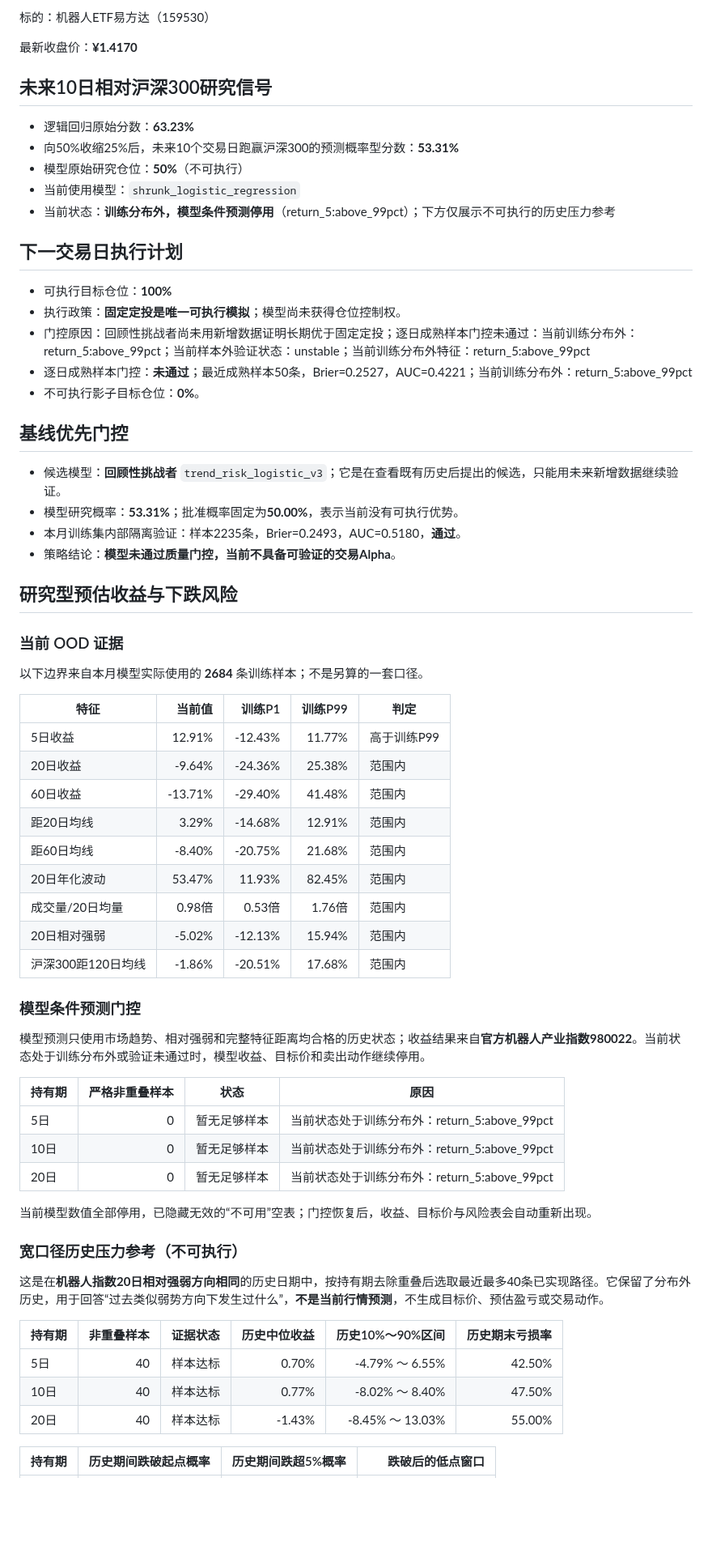
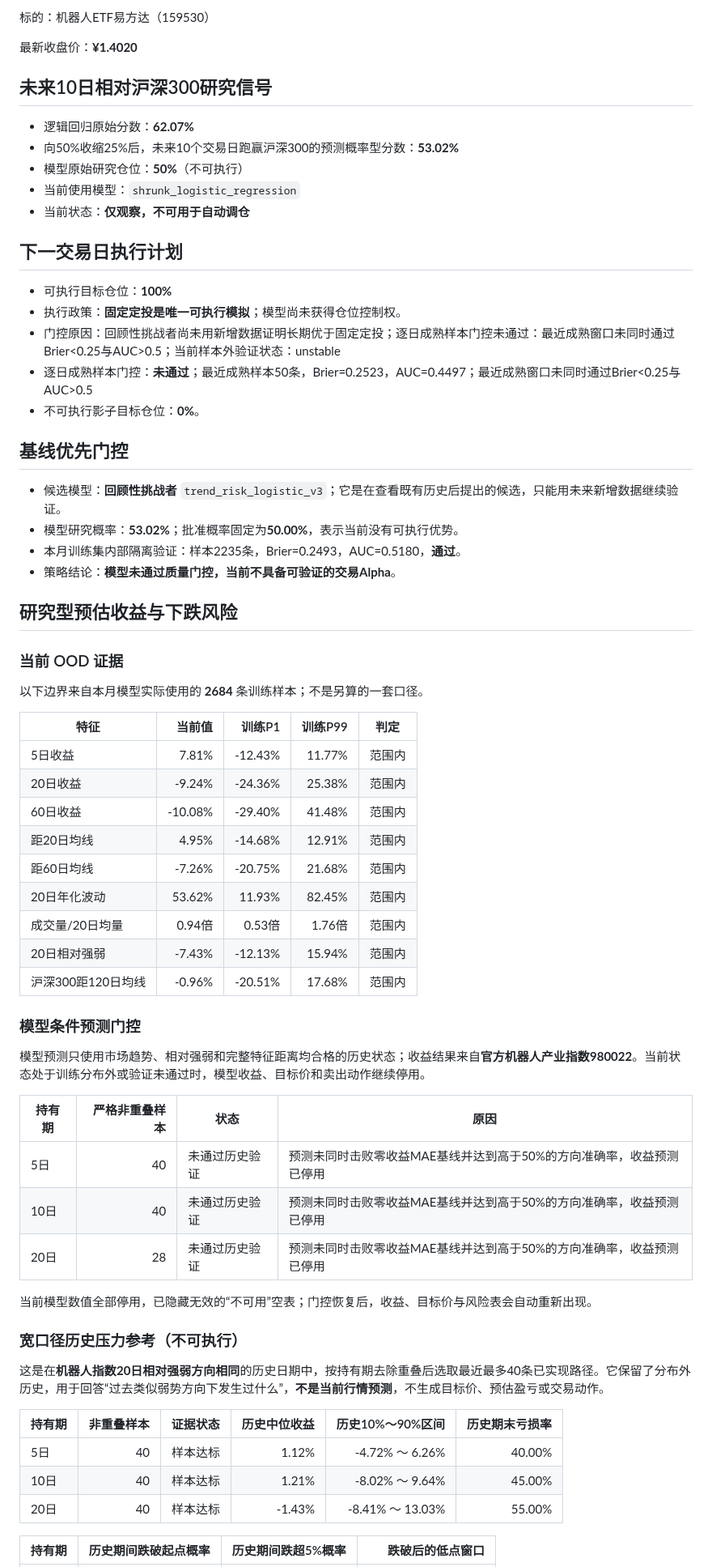
Before and after one commit to GCUeason/robot-quant, a Markdown page: reports/latest.md, the part around one of its changes. Shown at 81% size. GitHub-like rendering; blank space fills up the shorter version.

```diff
--- a/reports/latest.md
+++ b/reports/latest.md
@@ -4,28 +4,28 @@
 
 标的：机器人ETF易方达（159530）
 
-最新收盘价：**¥1.4170**
+最新收盘价：**¥1.4020**
 
 ## 未来10日相对沪深300研究信号
 
-- 逻辑回归原始分数：**63.23%**
-- 向50%收缩25%后，未来10个交易日跑赢沪深300的预测概率型分数：**53.31%**
+- 逻辑回归原始分数：**62.07%**
+- 向50%收缩25%后，未来10个交易日跑赢沪深300的预测概率型分数：**53.02%**
 - 模型原始研究仓位：**50%**（不可执行）
 - 当前使用模型：`shrunk_logistic_regression`
-- 当前状态：**训练分布外，模型条件预测停用**（return_5:above_99pct）；下方仅展示不可执行的历史压力参考
+- 当前状态：**仅观察，不可用于自动调仓**
 
 ## 下一交易日执行计划
 
 - 可执行目标仓位：**100%**
 - 执行政策：**固定定投是唯一可执行模拟**；模型尚未获得仓位控制权。
-- 门控原因：回顾性挑战者尚未用新增数据证明长期优于固定定投；逐日成熟样本门控未通过：当前训练分布外：return_5:above_99pct；当前样本外验证状态：unstable；当前训练分布外特征：return_5:above_99pct
-- 逐日成熟样本门控：**未通过**；最近成熟样本50条，Brier=0.2527，AUC=0.4221；当前训练分布外：return_5:above_99pct
+- 门控原因：回顾性挑战者尚未用新增数据证明长期优于固定定投；逐日成熟样本门控未通过：最近成熟窗口未同时通过Brier<0.25与AUC>0.5；当前样本外验证状态：unstable
+- 逐日成熟样本门控：**未通过**；最近成熟样本50条，Brier=0.2523，AUC=0.4497；最近成熟窗口未同时通过Brier<0.25与AUC>0.5
 - 不可执行影子目标仓位：**0%**。
 
 ## 基线优先门控
 
 - 候选模型：**回顾性挑战者** `trend_risk_logistic_v3`；它是在查看既有历史后提出的候选，只能用未来新增数据继续验证。
-- 模型研究概率：**53.31%**；批准概率固定为**50.00%**，表示当前没有可执行优势。
+- 模型研究概率：**53.02%**；批准概率固定为**50.00%**，表示当前没有可执行优势。
 - 本月训练集内部隔离验证：样本2235条，Brier=0.2493，AUC=0.5180，**通过**。
 - 策略结论：**模型未通过质量门控，当前不具备可验证的交易Alpha**。
 
@@ -37,15 +37,15 @@
 
 | 特征 | 当前值 | 训练P1 | 训练P99 | 判定 |
 |---|---:|---:|---:|---|
-| 5日收益 | 12.91% | -12.43% | 11.77% | 高于训练P99 |
-| 20日收益 | -9.64% | -24.36% | 25.38% | 范围内 |
-| 60日收益 | -13.71% | -29.40% | 41.48% | 范围内 |
-| 距20日均线 | 3.29% | -14.68% | 12.91% | 范围内 |
-| 距60日均线 | -8.40% | -20.75% | 21.68% | 范围内 |
-| 20日年化波动 | 53.47% | 11.93% | 82.45% | 范围内 |
-| 成交量/20日均量 | 0.98倍 | 0.53倍 | 1.76倍 | 范围内 |
-| 20日相对强弱 | -5.02% | -12.13% | 15.94% | 范围内 |
-| 沪深300距120日均线 | -1.86% | -20.51% | 17.68% | 范围内 |
+| 5日收益 | 7.81% | -12.43% | 11.77% | 范围内 |
+| 20日收益 | -9.24% | -24.36% | 25.38% | 范围内 |
+| 60日收益 | -10.08% | -29.40% | 41.48% | 范围内 |
+| 距20日均线 | 4.95% | -14.68% | 12.91% | 范围内 |
+| 距60日均线 | -7.26% | -20.75% | 21.68% | 范围内 |
+| 20日年化波动 | 53.62% | 11.93% | 82.45% | 范围内 |
+| 成交量/20日均量 | 0.94倍 | 0.53倍 | 1.76倍 | 范围内 |
+| 20日相对强弱 | -7.43% | -12.13% | 15.94% | 范围内 |
+| 沪深300距120日均线 | -0.96% | -20.51% | 17.68% | 范围内 |
 
 ### 模型条件预测门控
 
@@ -53,9 +53,9 @@
 
 | 持有期 | 严格非重叠样本 | 状态 | 原因 |
 |---|---:|---|---|
-| 5日 | 0 | 暂无足够样本 | 当前状态处于训练分布外：return_5:above_99pct |
-| 10日 | 0 | 暂无足够样本 | 当前状态处于训练分布外：return_5:above_99pct |
-| 20日 | 0 | 暂无足够样本 | 当前状态处于训练分布外：return_5:above_99pct |
+| 5日 | 40 | 未通过历史验证 | 预测未同时击败零收益MAE基线并达到高于50%的方向准确率，收益预测已停用 |
+| 10日 | 40 | 未通过历史验证 | 预测未同时击败零收益MAE基线并达到高于50%的方向准确率，收益预测已停用 |
+| 20日 | 28 | 未通过历史验证 | 预测未同时击败零收益MAE基线并达到高于50%的方向准确率，收益预测已停用 |
 
 当前模型数值全部停用，已隐藏无效的“不可用”空表；门控恢复后，收益、目标价与风险表会自动重新出现。
 
@@ -65,9 +65,9 @@
 
 | 持有期 | 非重叠样本 | 证据状态 | 历史中位收益 | 历史10%～90%区间 | 历史期末亏损率 |
 |---|---:|---|---:|---:|---:|
-| 5日 | 40 | 样本达标 | 0.70% | -4.79% ～ 6.55% | 42.50% |
-| 10日 | 40 | 样本达标 | 0.77% | -8.02% ～ 8.40% | 47.50% |
-| 20日 | 40 | 样本达标 | -1.43% | -8.45% ～ 13.03% | 55.00% |
+| 5日 | 40 | 样本达标 | 1.12% | -4.72% ～ 6.26% | 40.00% |
+| 10日 | 40 | 样本达标 | 1.21% | -8.02% ～ 9.64% | 45.00% |
+| 20日 | 40 | 样本达标 | -1.43% | -8.41% ～ 13.03% | 55.00% |
 
 | 持有期 | 历史期间跌破起点概率 | 历史期间跌超5%概率 | 跌破后的低点窗口 |
 |---|---:|---:|---:|
```
Also changed, not shown: other parts of reports/latest.md (+13 -13 lines), reports/robot_chain_latest.md (+9 -9 lines), reports/performance.png, reports/robot_chain_performance.png, 4 other files.
